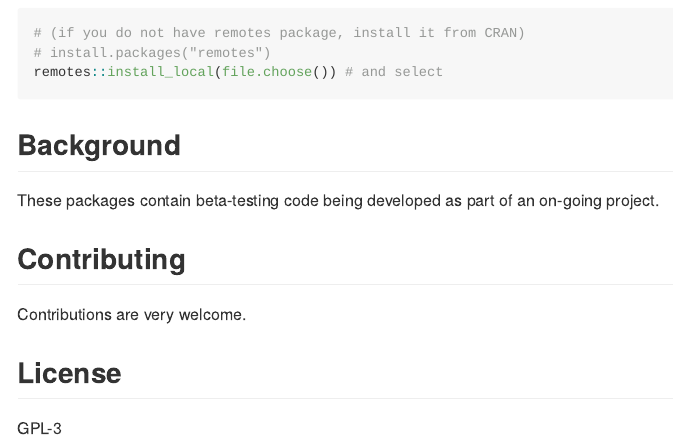
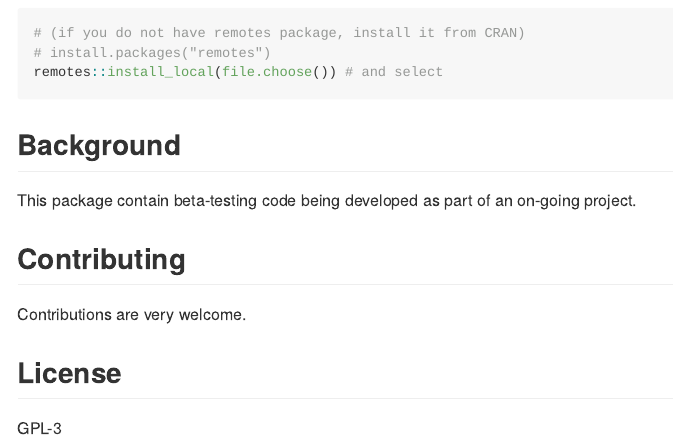
Before and after one commit to karlropkins/AQEval, an R Markdown document (pkgdown/index.Rmd): the page in a window 1100 px wide, from 580 px down. The pictures show the output file pkgdown/index.md that the author committed with the source, drawn offline in the style of GitHub; badge pictures from the web are left out.

Commit message:
website index update

````diff
--- a/pkgdown/index.Rmd
+++ b/pkgdown/index.Rmd
@@ -53,7 +53,7 @@ remotes::install_local(file.choose()) # and select
 ```
 
 ## Background
-These packages contain beta-testing code being developed as part
+This package contain beta-testing code being developed as part
 of an on-going project.
 
 ## Contributing
````
Also changed, not shown: pkgdown/index.md.
